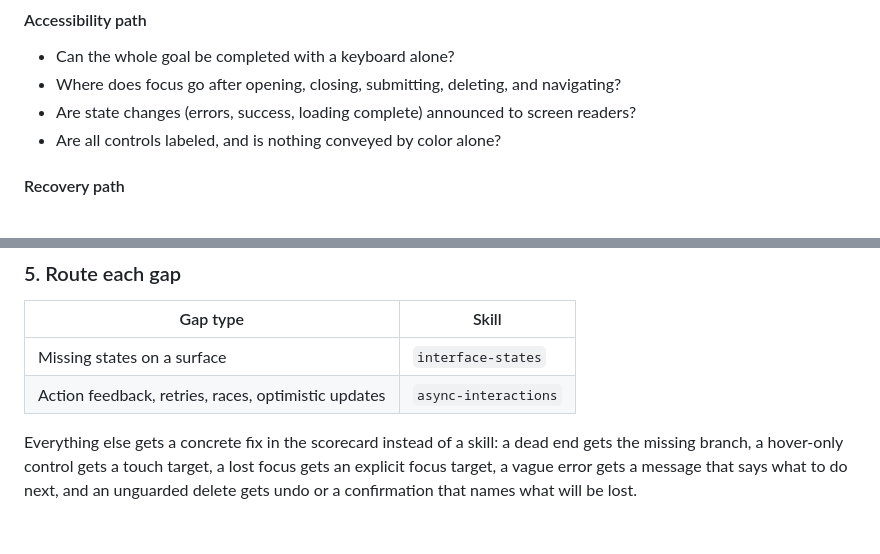
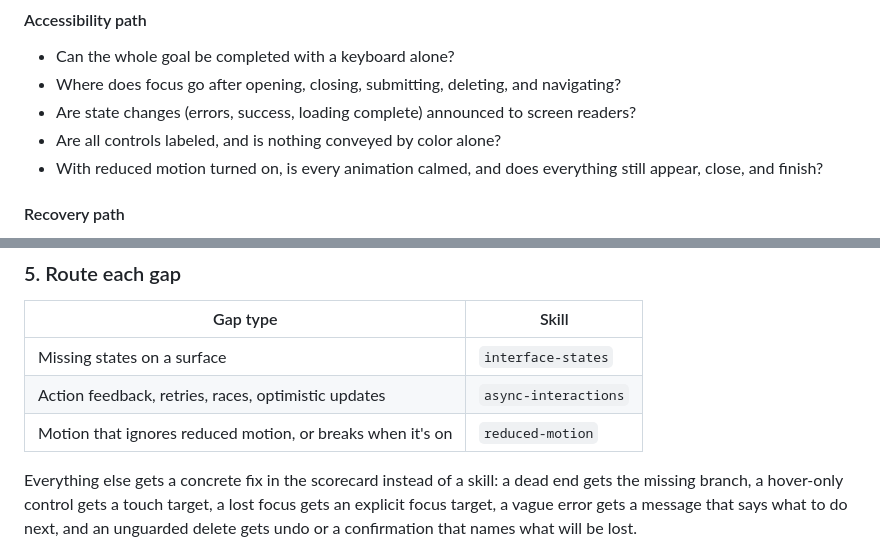
Before and after one commit to aviralj02/interface-skills, a Markdown page: skills/feature-completeness/SKILL.md, 2 parts joined by grey strips. Drawn GitHub-style; blank space fills up the shorter version.

```diff
--- a/skills/feature-completeness/SKILL.md
+++ b/skills/feature-completeness/SKILL.md
@@ -82,6 +82,7 @@ For each path, answer the questions, mark a status, and record evidence.
 - Where does focus go after opening, closing, submitting, deleting, and navigating?
 - Are state changes (errors, success, loading complete) announced to screen readers?
 - Are all controls labeled, and is nothing conveyed by color alone?
+- With reduced motion turned on, is every animation calmed, and does everything still appear, close, and finish?
 
 #### Recovery path
 - Can the user undo or reverse what they just did? If not, were they warned?
@@ -120,6 +121,7 @@ Rank each gap:
 |---|---|
 | Missing states on a surface | `interface-states` |
 | Action feedback, retries, races, optimistic updates | `async-interactions` |
+| Motion that ignores reduced motion, or breaks when it's on | `reduced-motion` |
 
 Everything else gets a concrete fix in the scorecard instead of a skill: a dead end gets the missing branch, a hover-only control gets a touch target, a lost focus gets an explicit focus target, a vague error gets a message that says what to do next, and an unguarded delete gets undo or a confirmation that names what will be lost.
 
```
Also changed, not shown: skills/reduced-motion/SKILL.md (added, +235 -0 lines).
